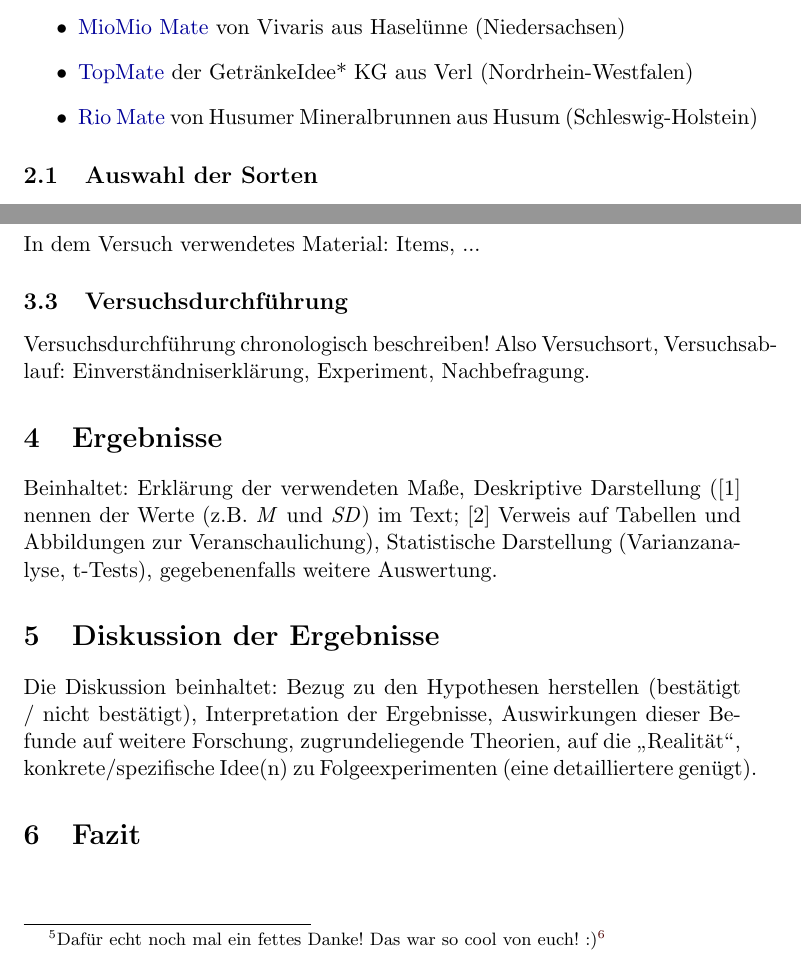
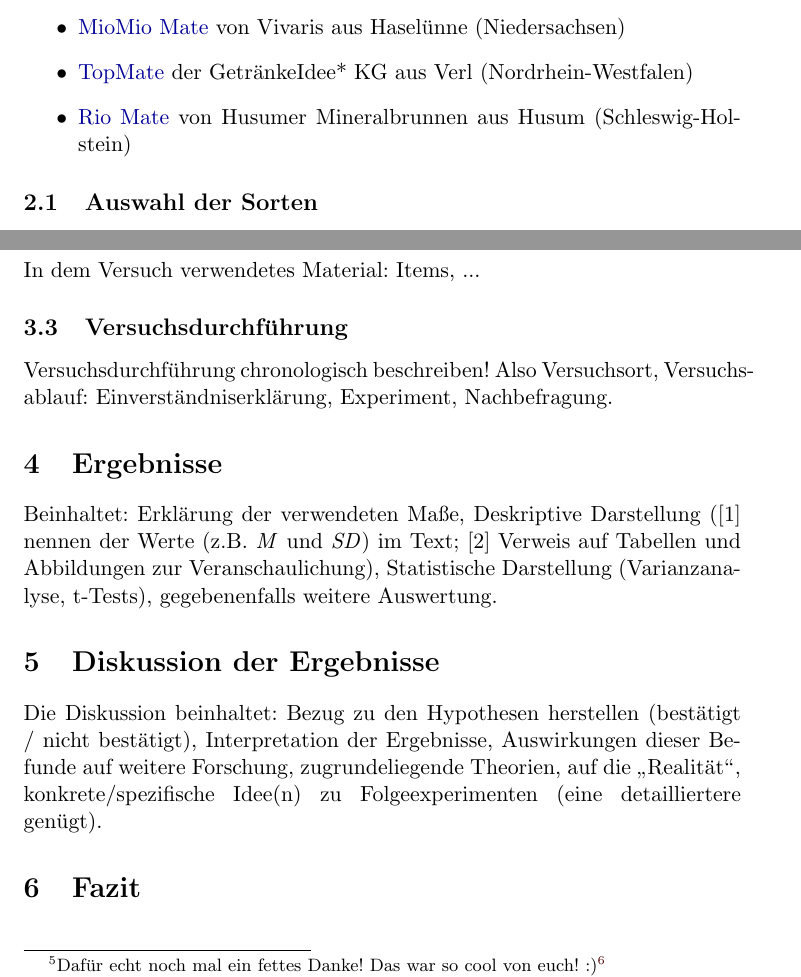
Before and after one commit to Janila/matereport, a LaTeX paper (report.tex): two parts of pages 4 and 5 of 5, joined at a grey line, cut so that both start at the same text. Compiled offline with pdfLaTeX.

Commit message:
Formatting box overflows

```diff
--- a/report.tex
+++ b/report.tex
@@ -112,7 +112,7 @@
 Wir mussten uns damit abfinden, dass wir uns in einem durchaus alten Gewerbe bewegen und kamen zu dem Schluss, dass wir 1337MATE auf einigen Etiketten also in Zukunft ausschreiben werden, damit für alle klar erkennbar ist worum es geht. Um 1337MATE nämlich ;-) Quelle: \href{http://leetmate.de/1337-oder-leet/}{leetmate.de/1337-oder-leet/} }  von der 1337 und so GmbH aus Hamburg
  \item \href{http://www.vivaris.net/#c17}{MioMio Mate} von Vivaris aus Haselünne (Niedersachsen)
  \item \href{http://www.top-mate.de/}{TopMate} der GetränkeIdee* KG aus Verl (Nordrhein-Westfalen)
- \item \href{http://www.husumer-mineralbrunnen.de/produkte/rio-mate/}{Rio Mate} von Husumer Mineralbrunnen aus Husum  (Schleswig-Holstein)
+ \item \href{http://www.husumer-mineralbrunnen.de/produkte/rio-mate/}{Rio Mate} von Husumer Mineralbrunnen aus Husum  (Schleswig"=Holstein)
 \end{itemize}
 
 \subsection{Auswahl der Sorten}
@@ -140,7 +140,7 @@
 
 
 \subsection{Versuchsdurchführung} % APA: 4.3 Versuchsdurchführung
-Versuchsdurchführung chronologisch beschreiben! Also Versuchsort, Versuchsablauf: Einverständniserklärung, Experiment, Nachbefragung.
+Versuchsdurchführung chronologisch beschreiben! Also Versuchsort, Ver"-suchs"-ab"-lauf: Einverständniserklärung, Experiment, Nachbefragung.
 
 
 
@@ -155,7 +155,7 @@
 
 %+++++++++++++++++++++++++++++++++++++++++++++++++++++++++++++++++++++++++++++
 \section{Diskussion der Ergebnisse}
-Die Diskussion beinhaltet: Bezug zu den Hypothesen herstellen (bestätigt / nicht bestätigt), Interpretation der Ergebnisse, Auswirkungen dieser Befunde auf weitere Forschung, zugrundeliegende Theorien, auf die "`Realität"', konkrete/spezifische Idee(n) zu Folgeexperimenten (eine detailliertere genügt).
+Die Diskussion beinhaltet: Bezug zu den Hypothesen herstellen (bestätigt / nicht bestätigt), Interpretation der Ergebnisse, Auswirkungen dieser Befunde auf weitere Forschung, zugrundeliegende Theorien, auf die "`Realität"', konkrete/spezifische Idee(n) zu Folgeexperimenten (eine detailliertere\linebreak genügt).
 
 %+++++++++++++++++++++++++++++++++++++++++++++++++++++++++++++++++++++++++++++
 \section{Fazit}
```
Also changed, not shown: report.tex (2 more changed lines).
